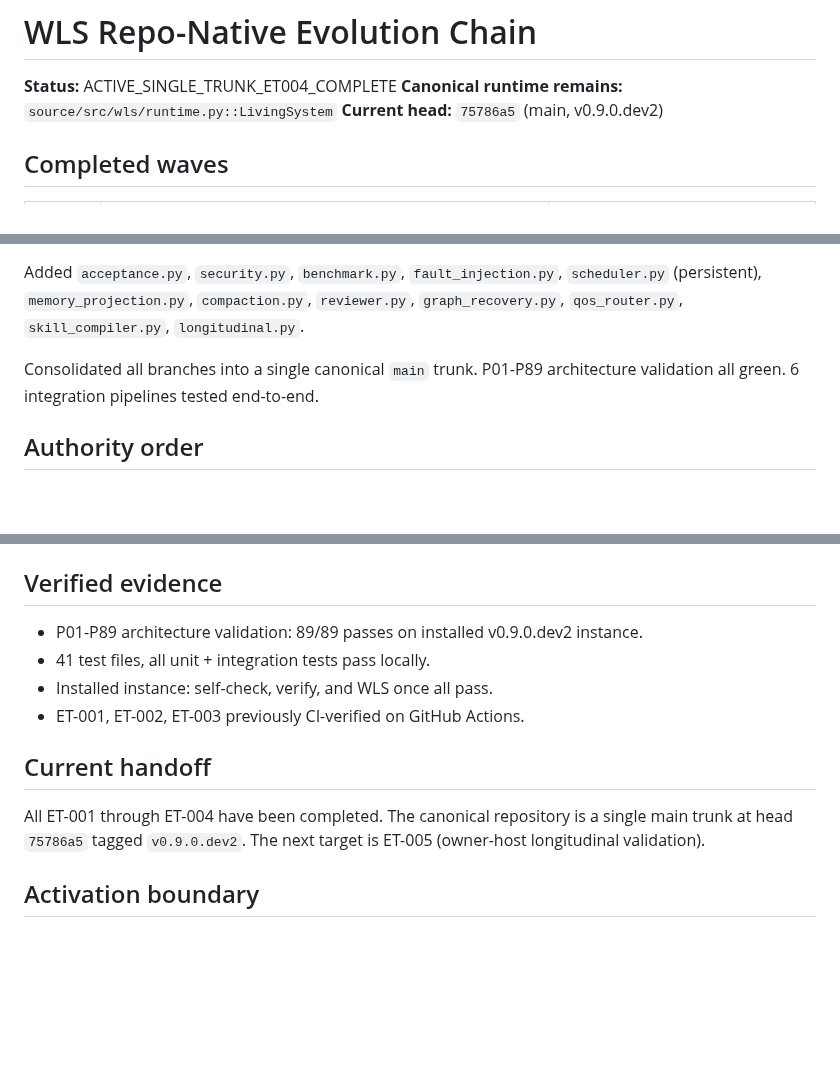
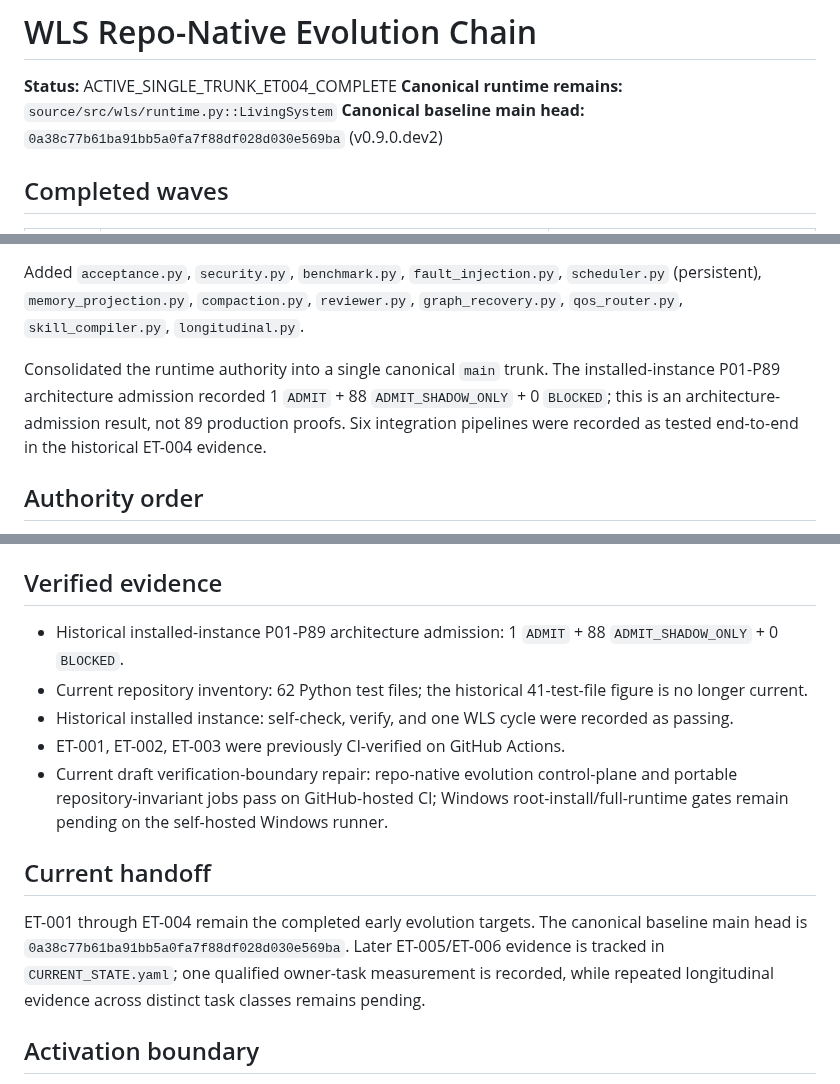
Before and after one commit to sangziwang91-design/workstation-living-system, a Markdown page: EVOLUTION_CHAIN.md, 3 parts joined by grey strips. Rendered like a GitHub page; blank space fills up the shorter version.

Commit message:
Repair stale evolution-chain evidence claims

```diff
--- a/EVOLUTION_CHAIN.md
+++ b/EVOLUTION_CHAIN.md
@@ -2,7 +2,7 @@
 
 **Status:** ACTIVE_SINGLE_TRUNK_ET004_COMPLETE
 **Canonical runtime remains:** `source/src/wls/runtime.py::LivingSystem`
-**Current head:** `75786a5` (main, v0.9.0.dev2)
+**Canonical baseline main head:** `0a38c77b61ba91bb5a0fa7f88df028d030e569ba` (v0.9.0.dev2)
 
 ## Completed waves
 
@@ -25,7 +25,7 @@ Closed 6 real capability gaps identified by ZIP iteration audit:
 
 Added `acceptance.py`, `security.py`, `benchmark.py`, `fault_injection.py`, `scheduler.py` (persistent), `memory_projection.py`, `compaction.py`, `reviewer.py`, `graph_recovery.py`, `qos_router.py`, `skill_compiler.py`, `longitudinal.py`.
 
-Consolidated all branches into a single canonical `main` trunk. P01-P89 architecture validation all green. 6 integration pipelines tested end-to-end.
+Consolidated the runtime authority into a single canonical `main` trunk. The installed-instance P01-P89 architecture admission recorded 1 `ADMIT` + 88 `ADMIT_SHADOW_ONLY` + 0 `BLOCKED`; this is an architecture-admission result, not 89 production proofs. Six integration pipelines were recorded as tested end-to-end in the historical ET-004 evidence.
 
 ## Authority order
 
@@ -51,14 +51,15 @@ Consolidated all branches into a single canonical `main` trunk. P01-P89 architec
 
 ## Verified evidence
 
-- P01-P89 architecture validation: 89/89 passes on installed v0.9.0.dev2 instance.
-- 41 test files, all unit + integration tests pass locally.
-- Installed instance: self-check, verify, and WLS once all pass.
-- ET-001, ET-002, ET-003 previously CI-verified on GitHub Actions.
+- Historical installed-instance P01-P89 architecture admission: 1 `ADMIT` + 88 `ADMIT_SHADOW_ONLY` + 0 `BLOCKED`.
+- Current repository inventory: 62 Python test files; the historical 41-test-file figure is no longer current.
+- Historical installed instance: self-check, verify, and one WLS cycle were recorded as passing.
+- ET-001, ET-002, ET-003 were previously CI-verified on GitHub Actions.
+- Current draft verification-boundary repair: repo-native evolution control-plane and portable repository-invariant jobs pass on GitHub-hosted CI; Windows root-install/full-runtime gates remain pending on the self-hosted Windows runner.
 
 ## Current handoff
 
-All ET-001 through ET-004 have been completed. The canonical repository is a single main trunk at head `75786a5` tagged `v0.9.0.dev2`. The next target is ET-005 (owner-host longitudinal validation).
+ET-001 through ET-004 remain the completed early evolution targets. The canonical baseline main head is `0a38c77b61ba91bb5a0fa7f88df028d030e569ba`. Later ET-005/ET-006 evidence is tracked in `CURRENT_STATE.yaml`; one qualified owner-task measurement is recorded, while repeated longitudinal evidence across distinct task classes remains pending.
 
 ## Activation boundary
 
```
